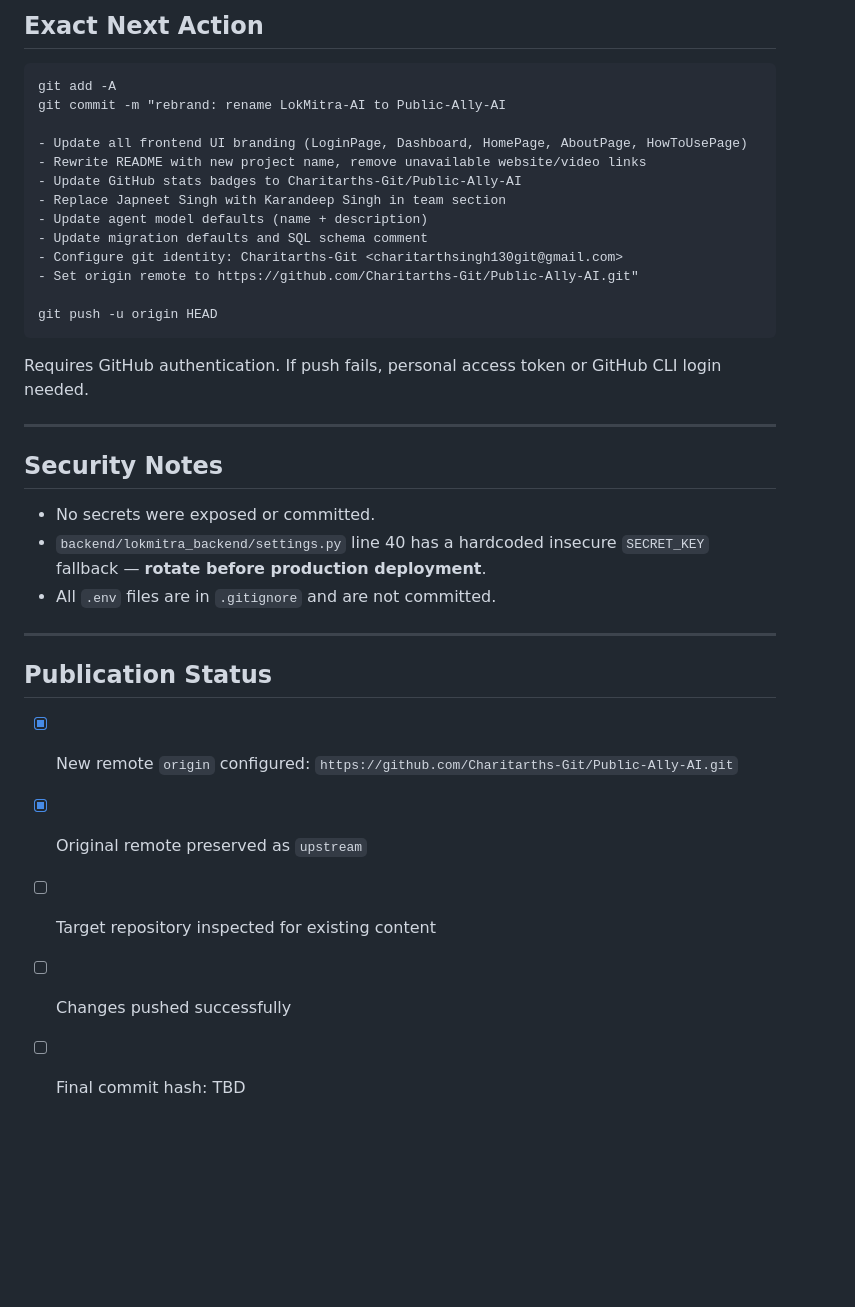
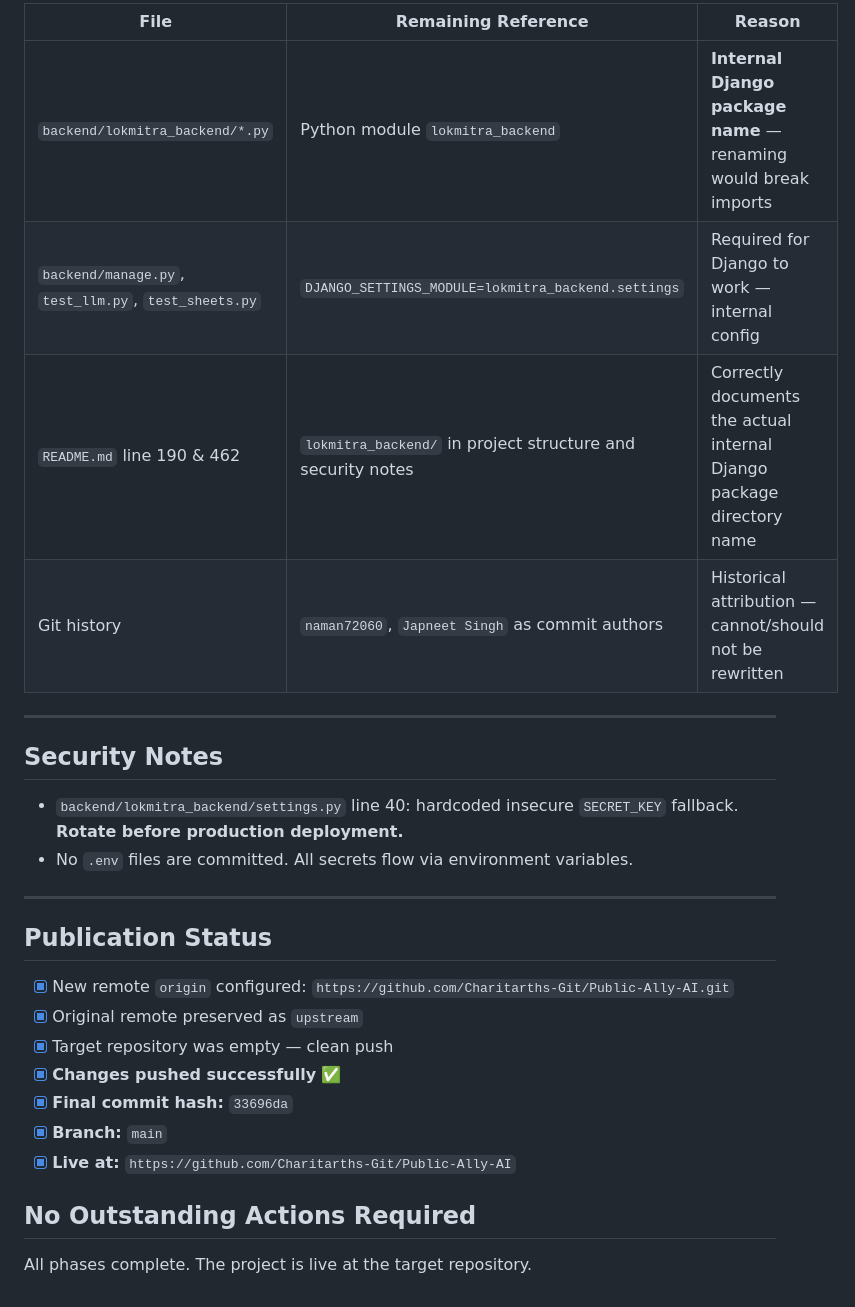
Before and after one commit to Charitarths-Git/Public-Ally-AI, a Markdown page: WORKSTAMP.md, the part around one of its changes. Rendered like a GitHub page; blank space fills up the shorter version.

````diff
--- a/WORKSTAMP.md
+++ b/WORKSTAMP.md
@@ -105,30 +94,16 @@ Complete professional README with sections:
-## Exact Next Action
-
-```
-git add -A
-git commit -m "rebrand: rename LokMitra-AI to Public-Ally-AI
-
-- Update all frontend UI branding (LoginPage, Dashboard, HomePage, AboutPage, HowToUsePage)
-- Rewrite README with new project name, remove unavailable website/video links
-- Update GitHub stats badges to Charitarths-Git/Public-Ally-AI
-- Replace Japneet Singh with Karandeep Singh in team section
-- Update agent model defaults (name + description)
-- Update migration defaults and SQL schema comment
-- Configure git identity: Charitarths-Git <charitarthsingh130git@gmail.com>
-- Set origin remote to https://github.com/Charitarths-Git/Public-Ally-AI.git"
-
-git push -u origin HEAD
-```
-
-Requires GitHub authentication. If push fails, personal access token or GitHub CLI login needed.
+| File | Remaining Reference | Reason |
+|------|-------------------|--------|
+| `backend/lokmitra_backend/*.py` | Python module `lokmitra_backend` | **Internal Django package name** — renaming would break imports |
+| `backend/manage.py`, `test_llm.py`, `test_sheets.py` | `DJANGO_SETTINGS_MODULE=lokmitra_backend.settings` | Required for Django to work — internal config |
+| `README.md` line 190 & 462 | `lokmitra_backend/` in project structure and security notes | Correctly documents the actual internal Django package directory name |
+| Git history | `naman72060`, `Japneet Singh` as commit authors | Historical attribution — cannot/should not be rewritten |
 
 ---
 
 ## Security Notes
 
-- No secrets were exposed or committed.
-- `backend/lokmitra_backend/settings.py` line 40 has a hardcoded insecure `SECRET_KEY` fallback — **rotate before production deployment**.
-- All `.env` files are in `.gitignore` and are not committed.
+- `backend/lokmitra_backend/settings.py` line 40: hardcoded insecure `SECRET_KEY` fallback. **Rotate before production deployment.**
+- No `.env` files are committed. All secrets flow via environment variables.
 
 ---
 
@@ -136,6 +111,11 @@ Requires GitHub authentication. If push fails, personal access token or GitHub C
 
 - [x] New remote `origin` configured: `https://github.com/Charitarths-Git/Public-Ally-AI.git`
 - [x] Original remote preserved as `upstream`
-- [ ] Target repository inspected for existing content
-- [ ] Changes pushed successfully
-- [ ] Final commit hash: TBD
+- [x] Target repository was empty — clean push
+- [x] **Changes pushed successfully** ✅
+- [x] **Final commit hash:** `33696da`
+- [x] **Branch:** `main`
+- [x] **Live at:** `https://github.com/Charitarths-Git/Public-Ally-AI`
+
+## No Outstanding Actions Required
+All phases complete. The project is live at the target repository.
````
Also changed, not shown: other parts of WORKSTAMP.md (+54 -65 lines).
